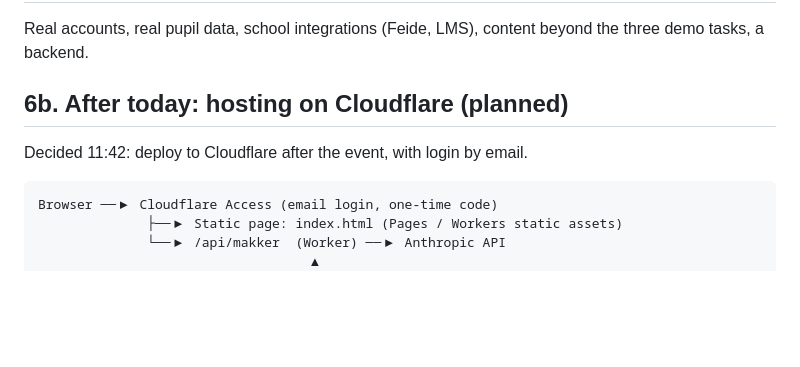
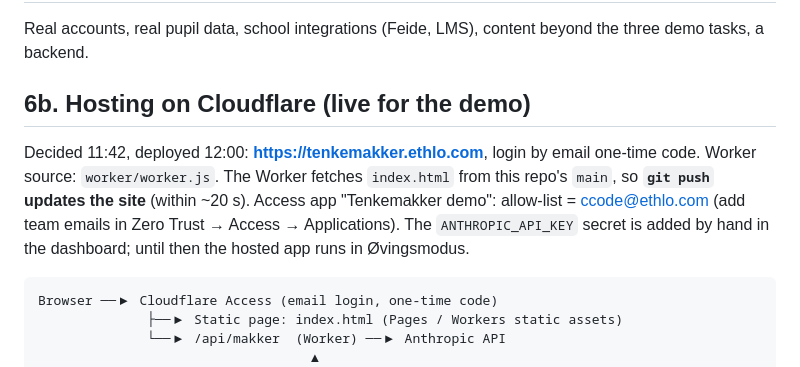
Before and after one commit to CelinaJa/tenkemakker, a Markdown page: DESIGN.md, the part around the change. Rendered like a GitHub page; blank space fills up the shorter version.

Commit message:
DESIGN: Cloudflare hosting is live
Co-Authored-By: Claude Opus 5.5 <noreply@anthropic.com>
Claude-Session: https://claude.ai/code/session_016UwXJRHse7RgGktE28RiAA

````diff
--- a/DESIGN.md
+++ b/DESIGN.md
@@ -81,9 +81,12 @@ Single file `index.html`. Three tasks (fractions, percent, equations), each with
 
 Real accounts, real pupil data, school integrations (Feide, LMS), content beyond the three demo tasks, a backend.
 
-## 6b. After today: hosting on Cloudflare (planned)
+## 6b. Hosting on Cloudflare (live for the demo)
 
-Decided 11:42: deploy to Cloudflare after the event, with login by email.
+Decided 11:42, deployed 12:00: **https://tenkemakker.ethlo.com**, login by email one-time code.
+Worker source: `worker/worker.js`. The Worker fetches `index.html` from this repo's `main`, so **`git push` updates the site** (within ~20 s).
+Access app "Tenkemakker demo": allow-list = ccode@ethlo.com (add team emails in Zero Trust → Access → Applications).
+The `ANTHROPIC_API_KEY` secret is added by hand in the dashboard; until then the hosted app runs in Øvingsmodus.
 
 ```
 Browser ──▶ Cloudflare Access (email login, one-time code)
````
